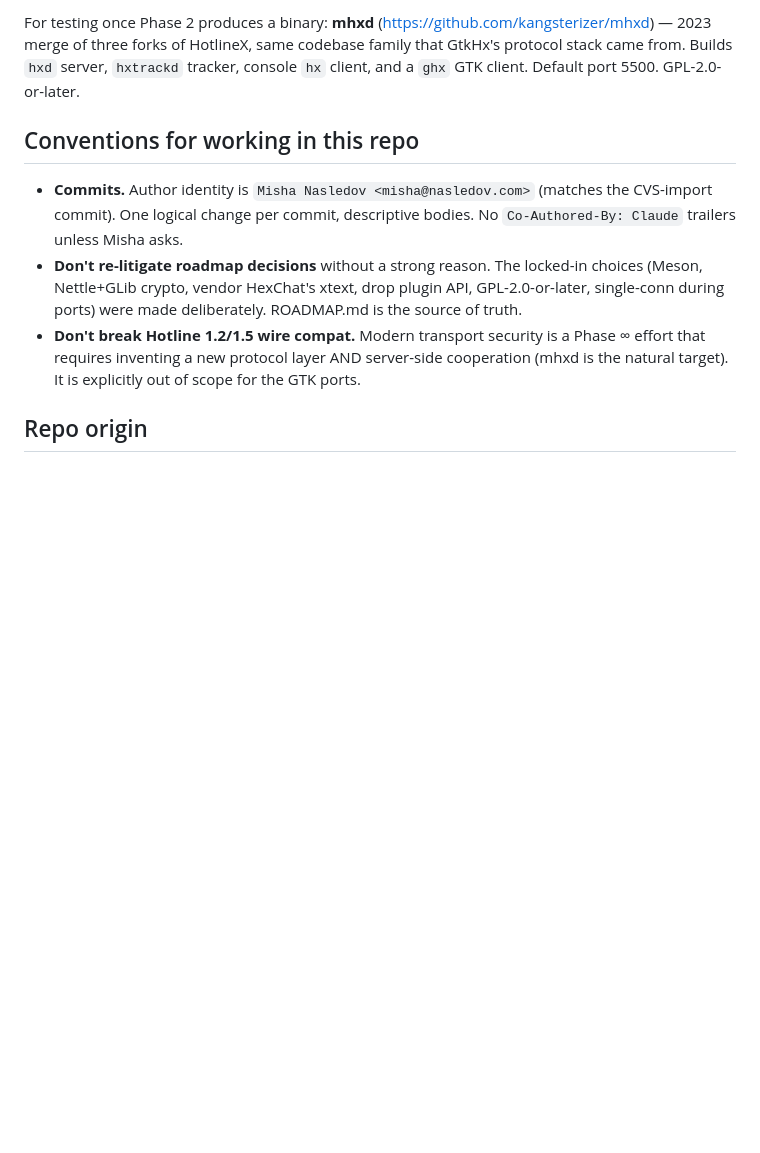
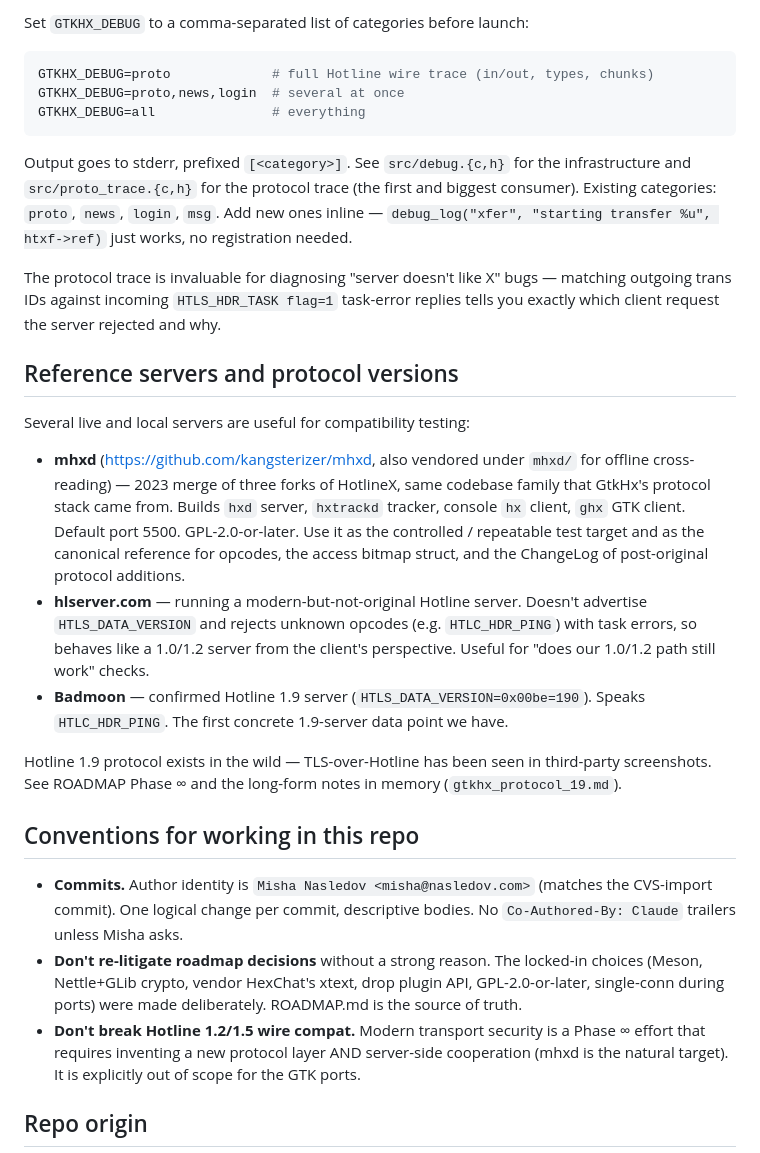
Before and after one commit to mishan/gtkhx, a Markdown page: CLAUDE.md, the part around one of its changes. GitHub-like rendering; blank space fills up the shorter version.

````diff
--- a/CLAUDE.md
+++ b/CLAUDE.md
@@ -126,8 +149,43 @@ to apply.
 
-For testing once Phase 2 produces a binary: **mhxd**
-(<https://github.com/kangsterizer/mhxd>) — 2023 merge of three forks of HotlineX, same
-codebase family that GtkHx's protocol stack came from. Builds `hxd` server, `hxtrackd`
-tracker, console `hx` client, and a `ghx` GTK client. Default port 5500. GPL-2.0-or-later.
+Set `GTKHX_DEBUG` to a comma-separated list of categories before launch:
+
+```sh
+GTKHX_DEBUG=proto             # full Hotline wire trace (in/out, types, chunks)
+GTKHX_DEBUG=proto,news,login  # several at once
+GTKHX_DEBUG=all               # everything
+```
+
+Output goes to stderr, prefixed `[<category>]`. See `src/debug.{c,h}` for the
+infrastructure and `src/proto_trace.{c,h}` for the protocol trace (the first and
+biggest consumer). Existing categories: `proto`, `news`, `login`, `msg`. Add new
+ones inline — `debug_log("xfer", "starting transfer %u", htxf->ref)` just works,
+no registration needed.
+
+The protocol trace is invaluable for diagnosing "server doesn't like X" bugs —
+matching outgoing trans IDs against incoming `HTLS_HDR_TASK flag=1` task-error
+replies tells you exactly which client request the server rejected and why.
+
+## Reference servers and protocol versions
+
+Several live and local servers are useful for compatibility testing:
+
+- **mhxd** (<https://github.com/kangsterizer/mhxd>, also vendored under `mhxd/`
+  for offline cross-reading) — 2023 merge of three forks of HotlineX, same
+  codebase family that GtkHx's protocol stack came from. Builds `hxd` server,
+  `hxtrackd` tracker, console `hx` client, `ghx` GTK client. Default port 5500.
+  GPL-2.0-or-later. Use it as the controlled / repeatable test target and as
+  the canonical reference for opcodes, the access bitmap struct, and the
+  ChangeLog of post-original protocol additions.
+- **hlserver.com** — running a modern-but-not-original Hotline server. Doesn't
+  advertise `HTLS_DATA_VERSION` and rejects unknown opcodes (e.g.
+  `HTLC_HDR_PING`) with task errors, so behaves like a 1.0/1.2 server from the
+  client's perspective. Useful for "does our 1.0/1.2 path still work" checks.
+- **Badmoon** — confirmed Hotline 1.9 server (`HTLS_DATA_VERSION=0x00be=190`).
+  Speaks `HTLC_HDR_PING`. The first concrete 1.9-server data point we have.
+
+Hotline 1.9 protocol exists in the wild — TLS-over-Hotline has been seen in
+third-party screenshots. See ROADMAP Phase ∞ and the long-form notes in memory
+(`gtkhx_protocol_19.md`).
 
 ## Conventions for working in this repo
 
````
Also changed, not shown: other parts of CLAUDE.md (+92 -69 lines).
